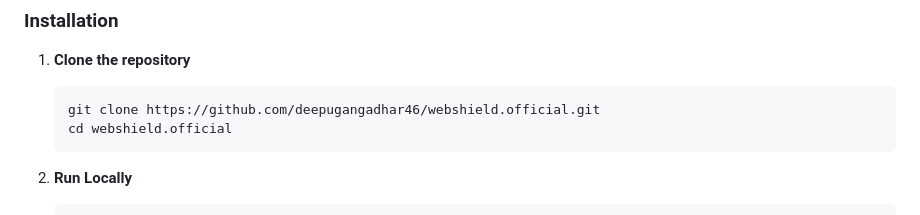
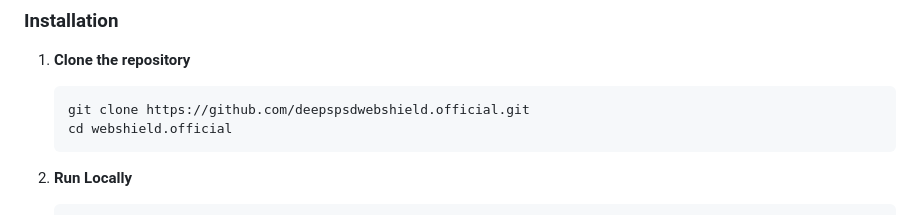
Before and after one commit to deepspsd/webshield.official, a Markdown page: README.md, the part around the change. GitHub-like rendering.

Commit message:
Update repository clone URL in README

````diff
--- a/README.md
+++ b/README.md
@@ -78,7 +78,7 @@ WebShield is a state-of-the-art URL scanning and phishing detection system power
 
 1. **Clone the repository**
    ```bash
-   git clone https://github.com/deepugangadhar46/webshield.official.git
+   git clone https://github.com/deepspsdwebshield.official.git
    cd webshield.official
    ```
 
````
